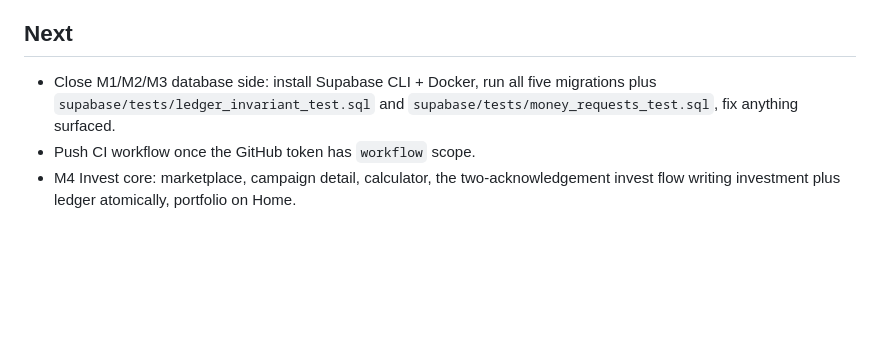
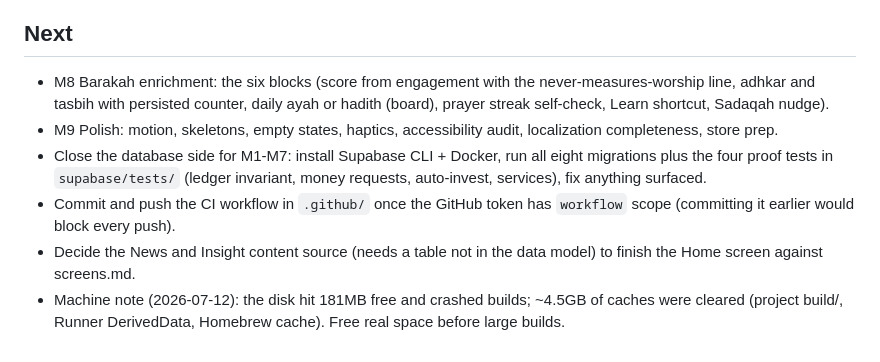
Before and after one commit to micsettings-hue/ribh-flutter-app, a Markdown page: docs/PROGRESS.md, the part around the change. GitHub-like rendering; blank space fills up the shorter version.

Commit message:
Update PROGRESS.md next-steps: M8/M9 ahead, database sign-off checklist, disk-space note
Co-Authored-By: Claude Fable 5 <noreply@anthropic.com>

```diff
--- a/docs/PROGRESS.md
+++ b/docs/PROGRESS.md
@@ -128,6 +128,9 @@ Learn, Zakat, Sadaqah, wallet performance, Qard, and Invite are real. Prayer (de
 - `CLAUDE.md` still says the stack is React Native + Expo; the actual build is Flutter per `flutterv9.2.md`. Worth correcting in `CLAUDE.md`.
 
 ## Next
-- Close M1/M2/M3 database side: install Supabase CLI + Docker, run all five migrations plus `supabase/tests/ledger_invariant_test.sql` and `supabase/tests/money_requests_test.sql`, fix anything surfaced.
-- Push CI workflow once the GitHub token has `workflow` scope.
-- M4 Invest core: marketplace, campaign detail, calculator, the two-acknowledgement invest flow writing investment plus ledger atomically, portfolio on Home.
+- M8 Barakah enrichment: the six blocks (score from engagement with the never-measures-worship line, adhkar and tasbih with persisted counter, daily ayah or hadith (board), prayer streak self-check, Learn shortcut, Sadaqah nudge).
+- M9 Polish: motion, skeletons, empty states, haptics, accessibility audit, localization completeness, store prep.
+- Close the database side for M1-M7: install Supabase CLI + Docker, run all eight migrations plus the four proof tests in `supabase/tests/` (ledger invariant, money requests, auto-invest, services), fix anything surfaced.
+- Commit and push the CI workflow in `.github/` once the GitHub token has `workflow` scope (committing it earlier would block every push).
+- Decide the News and Insight content source (needs a table not in the data model) to finish the Home screen against screens.md.
+- Machine note (2026-07-12): the disk hit 181MB free and crashed builds; ~4.5GB of caches were cleared (project build/, Runner DerivedData, Homebrew cache). Free real space before large builds.
```
